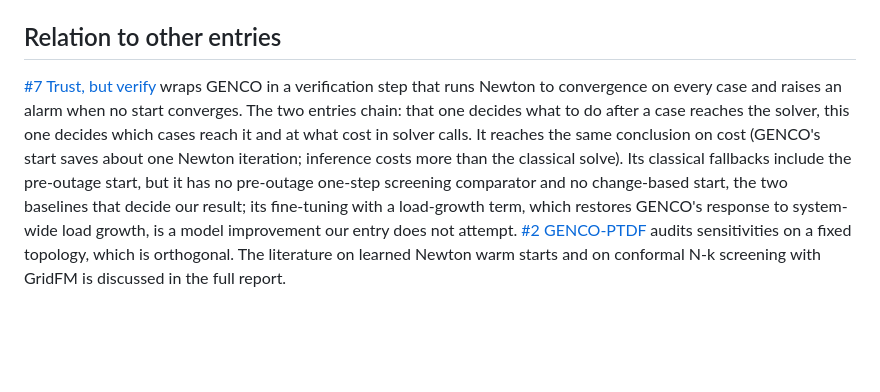
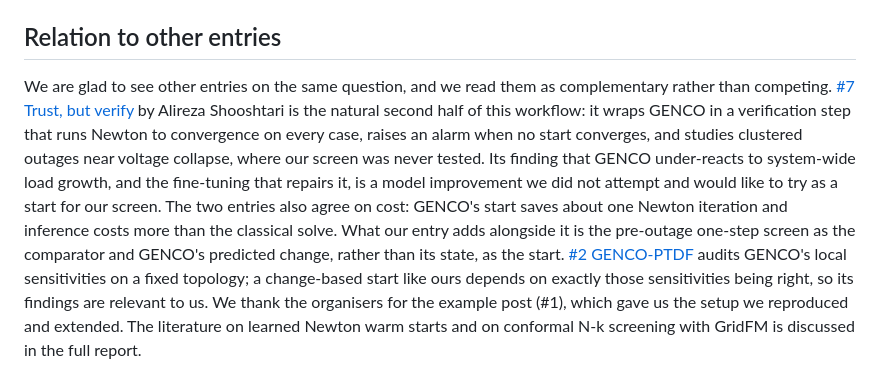
Before and after one commit to KehanLiu/genco-anchored-screening, a Markdown page: submission/POST_hf.md, the part around the change. Rendered like a GitHub page; blank space fills up the shorter version.

Commit message:
Relation to other entries: collegial wording, credit #1, #2 and #7 explicitly
Co-Authored-By: Claude Fable 5.1 <noreply@anthropic.com>

```diff
--- a/submission/POST_hf.md
+++ b/submission/POST_hf.md
@@ -78,4 +78,4 @@ The Newton step is essential. Without it, the anchored change alone misses 14–
 
 ## Relation to other entries
 
-[#7 Trust, but verify](https://huggingface.co/spaces/gridfm/genco-challenge/discussions/7) wraps GENCO in a verification step that runs Newton to convergence on every case and raises an alarm when no start converges. The two entries chain: that one decides what to do after a case reaches the solver, this one decides which cases reach it and at what cost in solver calls. It reaches the same conclusion on cost (GENCO's start saves about one Newton iteration; inference costs more than the classical solve). Its classical fallbacks include the pre-outage start, but it has no pre-outage one-step screening comparator and no change-based start, the two baselines that decide our result; its fine-tuning with a load-growth term, which restores GENCO's response to system-wide load growth, is a model improvement our entry does not attempt. [#2 GENCO-PTDF](https://huggingface.co/spaces/gridfm/genco-challenge/discussions/2) audits sensitivities on a fixed topology, which is orthogonal. The literature on learned Newton warm starts and on conformal N-k screening with GridFM is discussed in the full report.
+We are glad to see other entries on the same question, and we read them as complementary rather than competing. [#7 Trust, but verify](https://huggingface.co/spaces/gridfm/genco-challenge/discussions/7) by Alireza Shooshtari is the natural second half of this workflow: it wraps GENCO in a verification step that runs Newton to convergence on every case, raises an alarm when no start converges, and studies clustered outages near voltage collapse, where our screen was never tested. Its finding that GENCO under-reacts to system-wide load growth, and the fine-tuning that repairs it, is a model improvement we did not attempt and would like to try as a start for our screen. The two entries also agree on cost: GENCO's start saves about one Newton iteration and inference costs more than the classical solve. What our entry adds alongside it is the pre-outage one-step screen as the comparator and GENCO's predicted change, rather than its state, as the start. [#2 GENCO-PTDF](https://huggingface.co/spaces/gridfm/genco-challenge/discussions/2) audits GENCO's local sensitivities on a fixed topology; a change-based start like ours depends on exactly those sensitivities being right, so its findings are relevant to us. We thank the organisers for the example post (#1), which gave us the setup we reproduced and extended. The literature on learned Newton warm starts and on conformal N-k screening with GridFM is discussed in the full report.
```
Also changed, not shown: submission/POST.md (+1 -1 lines).
